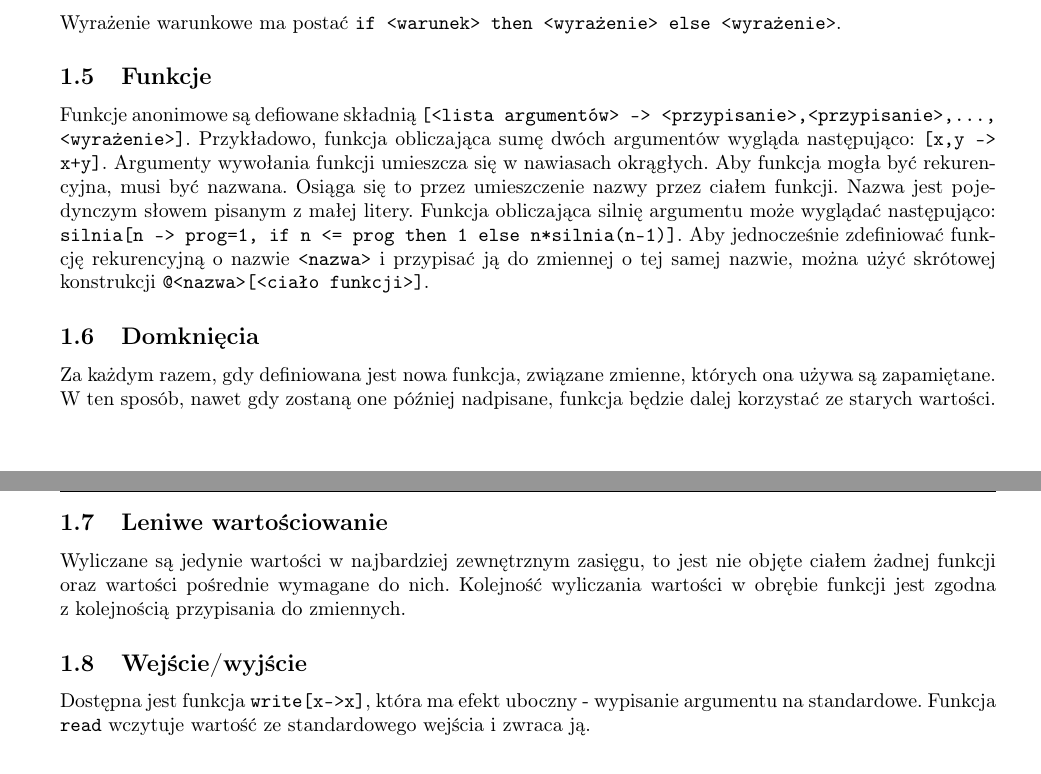
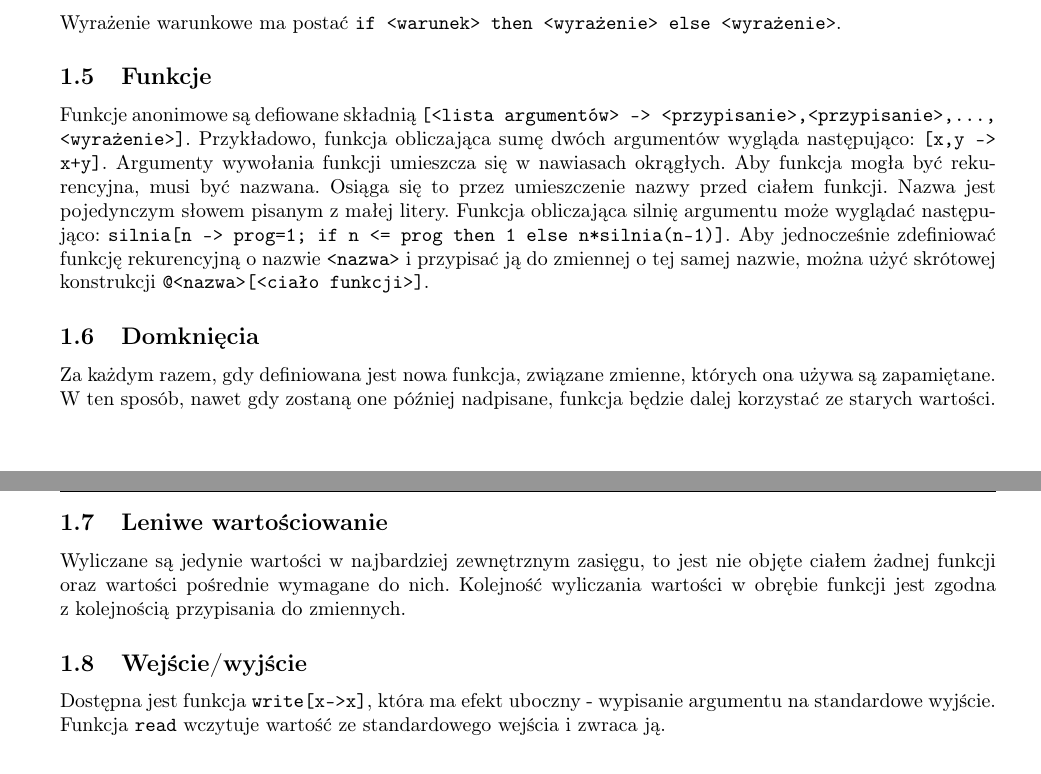
Before and after one commit to konradstrack/forvelki, a LaTeX document (docs/documentation.tex): two parts of pages 2 and 3 of 4, joined at a grey line, cut so that both start at the same text. Compiled offline with pdfLaTeX.

Commit message:
removed little errors

```diff
--- a/docs/documentation.tex
+++ b/docs/documentation.tex
@@ -139,9 +139,9 @@ Funkcje anonimowe są defiowane składnią \texttt{[<lista argumentów> -> <przy
 Przykładowo, funkcja obliczająca sumę dwóch argumentów wygląda następująco: \texttt{[x,y -> x+y]}.
 Argumenty wywołania funkcji umieszcza się w nawiasach okrągłych.
 Aby funkcja mogła być rekurencyjna, musi być nazwana.
-Osiąga się to przez umieszczenie nazwy przez ciałem funkcji.
+Osiąga się to przez umieszczenie nazwy przed ciałem funkcji.
 Nazwa jest pojedynczym słowem pisanym z małej litery.
-Funkcja obliczająca silnię argumentu może wyglądać następująco: \texttt{silnia[n -> prog=1, if n <= prog then 1 else n*silnia(n-1)]}.
+Funkcja obliczająca silnię argumentu może wyglądać następująco: \texttt{silnia[n -> prog=1; if n <= prog then 1 else n*silnia(n-1)]}.
 Aby jednocześnie zdefiniować funkcję rekurencyjną o nazwie \texttt{<nazwa>} i przypisać ją do zmiennej o tej samej nazwie, można użyć skrótowej konstrukcji \texttt{@<nazwa>[<ciało funkcji>]}.
 
 \subsection{Domknięcia}
@@ -154,7 +154,7 @@ Kolejność wyliczania wartości w obrębie funkcji jest zgodna z~kolejnością
 
 
 \subsection{Wejście/wyjście}
-Dostępna jest funkcja \texttt{write[x->x]}, która ma efekt uboczny - wypisanie argumentu na standardowe.
+Dostępna jest funkcja \texttt{write[x->x]}, która ma efekt uboczny - wypisanie argumentu na standardowe wyjście.
 Funkcja \texttt{read} wczytuje wartość ze standardowego wejścia i zwraca ją.
 
 \section{Specyfikacja gramatyki języka}
```
